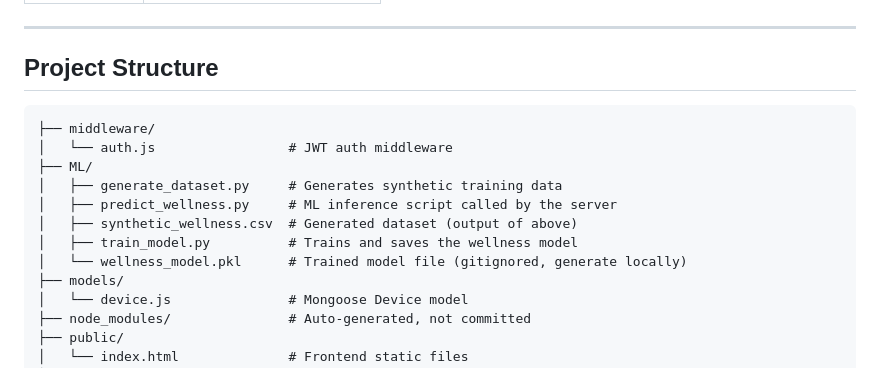
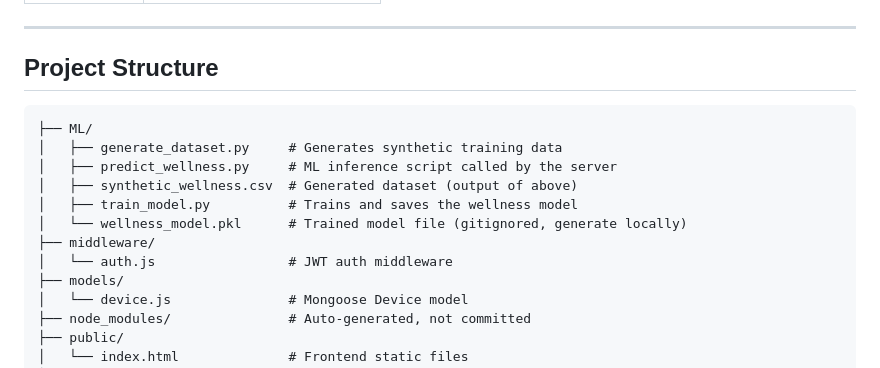
Before and after one commit to Mane-Zh/DigiHealth, a Markdown page: backend/README.md, the part around the change. Rendered like a GitHub page.

````diff
--- a/backend/README.md
+++ b/backend/README.md
@@ -30,14 +30,14 @@ Backend server for the **DigiHealth** wearable health monitoring system. It rece
 ## Project Structure
 
 ```
-├── middleware/
-│   └── auth.js                 # JWT auth middleware
 ├── ML/
 │   ├── generate_dataset.py     # Generates synthetic training data
 │   ├── predict_wellness.py     # ML inference script called by the server
 │   ├── synthetic_wellness.csv  # Generated dataset (output of above)
 │   ├── train_model.py          # Trains and saves the wellness model
 │   └── wellness_model.pkl      # Trained model file (gitignored, generate locally)
+├── middleware/
+│   └── auth.js                 # JWT auth middleware
 ├── models/
 │   └── device.js               # Mongoose Device model
 ├── node_modules/               # Auto-generated, not committed
````
